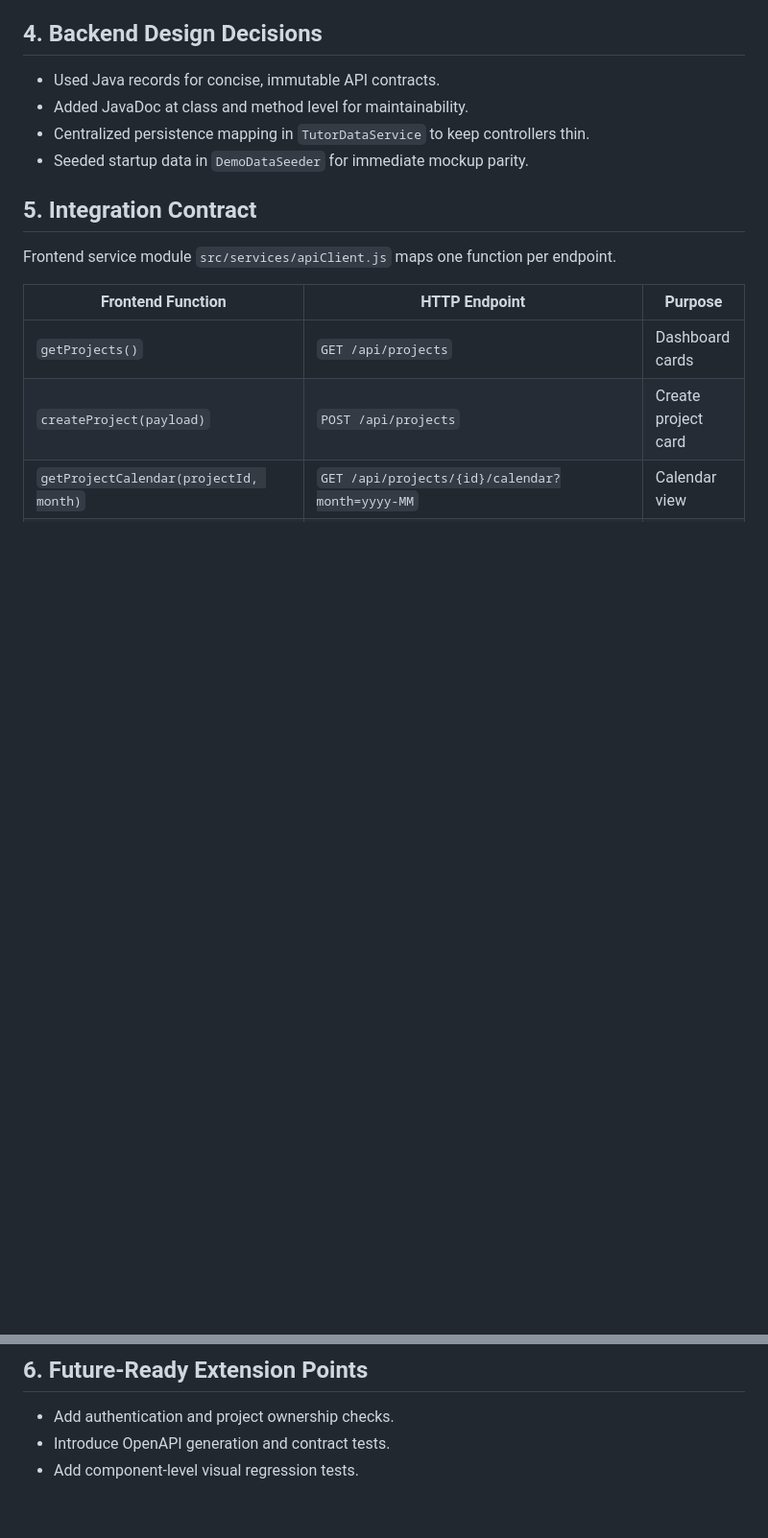
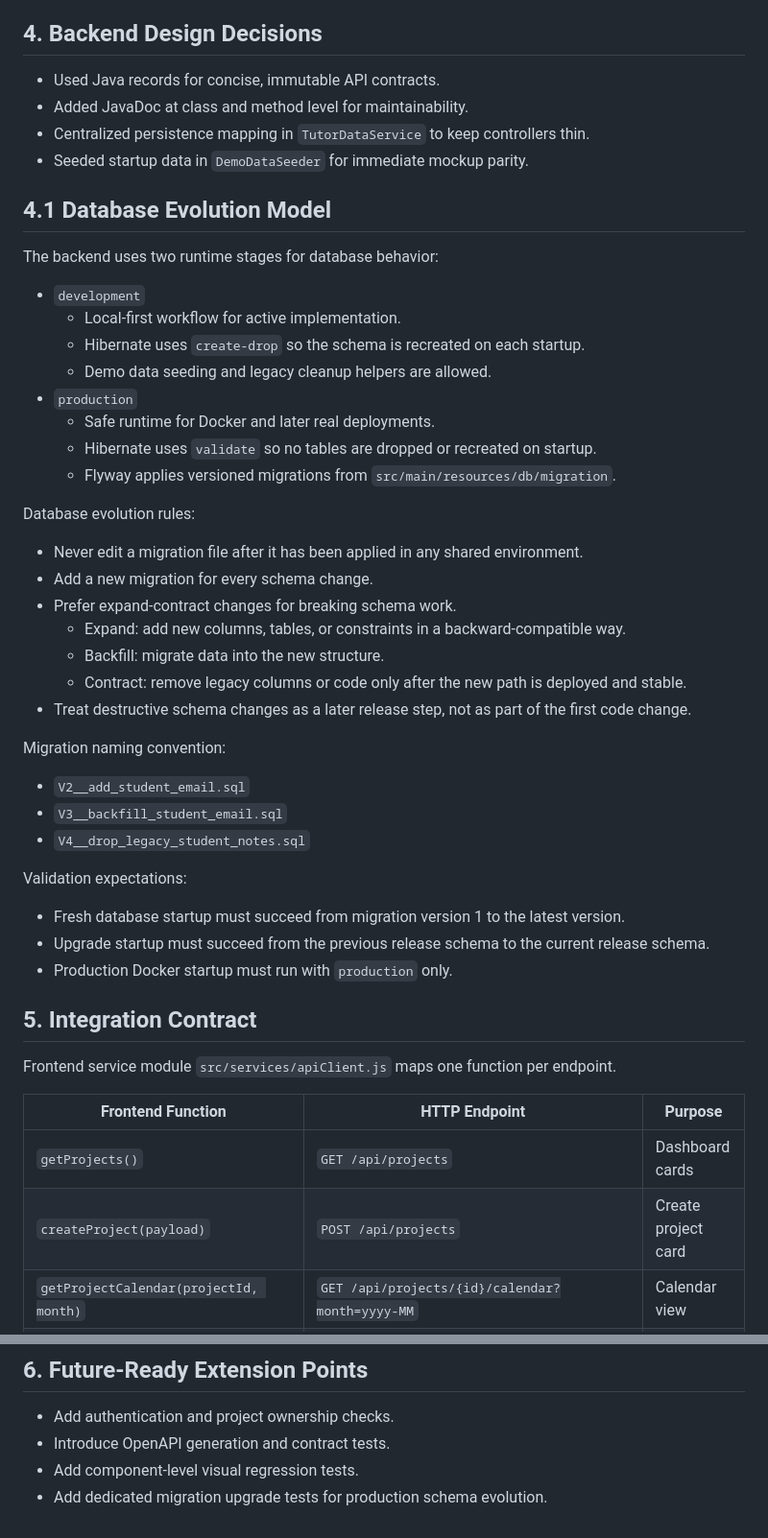
Before and after one commit to robin-hart/tutor-tracker, a Markdown page: ARCHITECTURE.md, 2 parts joined by grey strips. Shown at 96% size. Rendered like a GitHub page; blank space fills up the shorter version.

```diff
--- a/ARCHITECTURE.md
+++ b/ARCHITECTURE.md
@@ -38,6 +38,40 @@ The project transforms static UI mockups into a navigable SPA and a backing REST
 - Centralized persistence mapping in `TutorDataService` to keep controllers thin.
 - Seeded startup data in `DemoDataSeeder` for immediate mockup parity.
 
+## 4.1 Database Evolution Model
+The backend uses two runtime stages for database behavior:
+
+- `development`
+  - Local-first workflow for active implementation.
+  - Hibernate uses `create-drop` so the schema is recreated on each startup.
+  - Demo data seeding and legacy cleanup helpers are allowed.
+- `production`
+  - Safe runtime for Docker and later real deployments.
+  - Hibernate uses `validate` so no tables are dropped or recreated on startup.
+  - Flyway applies versioned migrations from `src/main/resources/db/migration`.
+
+Database evolution rules:
+
+- Never edit a migration file after it has been applied in any shared environment.
+- Add a new migration for every schema change.
+- Prefer expand-contract changes for breaking schema work.
+  - Expand: add new columns, tables, or constraints in a backward-compatible way.
+  - Backfill: migrate data into the new structure.
+  - Contract: remove legacy columns or code only after the new path is deployed and stable.
+- Treat destructive schema changes as a later release step, not as part of the first code change.
+
+Migration naming convention:
+
+- `V2__add_student_email.sql`
+- `V3__backfill_student_email.sql`
+- `V4__drop_legacy_student_notes.sql`
+
+Validation expectations:
+
+- Fresh database startup must succeed from migration version 1 to the latest version.
+- Upgrade startup must succeed from the previous release schema to the current release schema.
+- Production Docker startup must run with `production` only.
+
 ## 5. Integration Contract
 Frontend service module `src/services/apiClient.js` maps one function per endpoint.
 
@@ -62,3 +96,4 @@ Frontend service module `src/services/apiClient.js` maps one function per endpoi
 - Add authentication and project ownership checks.
 - Introduce OpenAPI generation and contract tests.
 - Add component-level visual regression tests.
+- Add dedicated migration upgrade tests for production schema evolution.
```
Also changed, not shown: api/README.md (+35 -0 lines).
